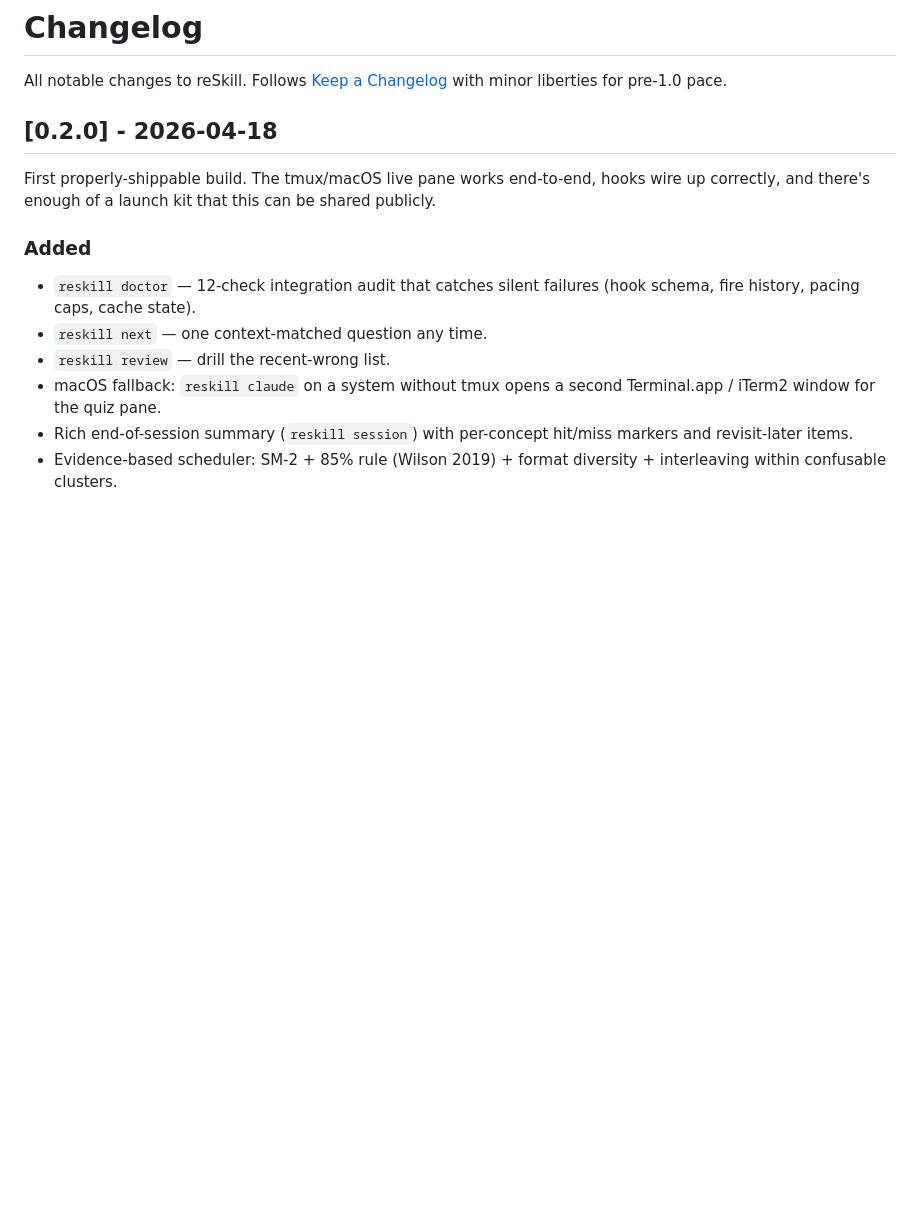
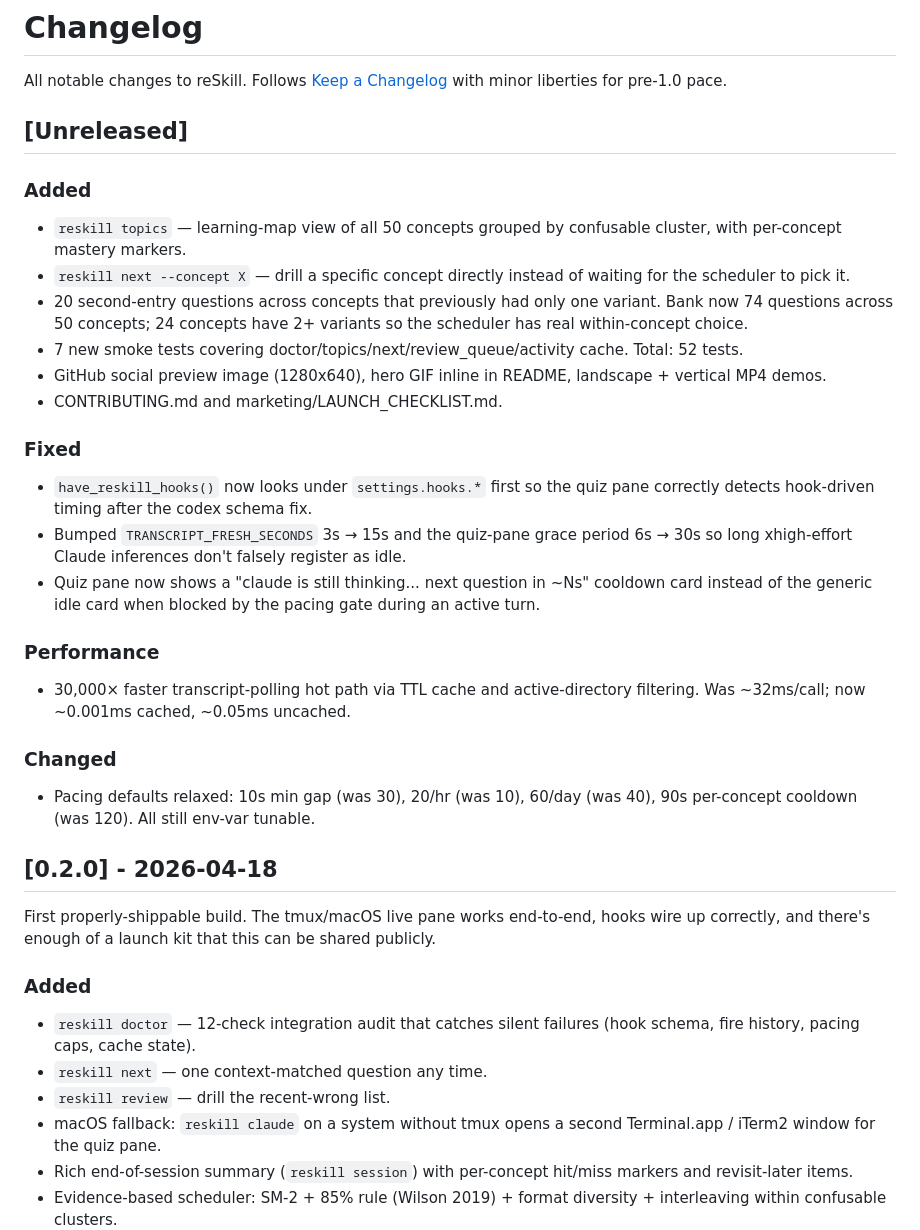
Before and after one commit to AmitSubhash/reskill, a Markdown page: CHANGELOG.md, the part around the change. GitHub-like rendering; blank space fills up the shorter version.

Commit message:
docs(changelog): Unreleased section for post-0.2.0 improvements
Collects the work done after the v0.2.0 tag:
  - Added: reskill topics, reskill next --concept, 20 new questions,
    7 new tests, hero GIF + social preview, CONTRIBUTING,
    LAUNCH_CHECKLIST.
  - Fixed: have_reskill_hooks nested lookup, transcript/grace
    windows for long xhigh inferences, cooldown card instead of
    misleading idle card.
  - Performance: 30,000x faster transcript polling via TTL cache +
    active-dir filter.
  - Changed: pacing defaults relaxed.

Next version bump will fold these into [0.3.0].

```diff
--- a/CHANGELOG.md
+++ b/CHANGELOG.md
@@ -3,6 +3,43 @@
 All notable changes to reSkill. Follows
 [Keep a Changelog](https://keepachangelog.com/en/1.1.0/) with minor
 liberties for pre-1.0 pace.
+
+## [Unreleased]
+
+### Added
+- `reskill topics` — learning-map view of all 50 concepts grouped by
+  confusable cluster, with per-concept mastery markers.
+- `reskill next --concept X` — drill a specific concept directly
+  instead of waiting for the scheduler to pick it.
+- 20 second-entry questions across concepts that previously had only
+  one variant. Bank now 74 questions across 50 concepts; 24 concepts
+  have 2+ variants so the scheduler has real within-concept choice.
+- 7 new smoke tests covering doctor/topics/next/review_queue/activity
+  cache. Total: 52 tests.
+- GitHub social preview image (1280x640), hero GIF inline in README,
+  landscape + vertical MP4 demos.
+- CONTRIBUTING.md and marketing/LAUNCH_CHECKLIST.md.
+
+### Fixed
+- `have_reskill_hooks()` now looks under `settings.hooks.*` first so
+  the quiz pane correctly detects hook-driven timing after the codex
+  schema fix.
+- Bumped `TRANSCRIPT_FRESH_SECONDS` 3s → 15s and the quiz-pane grace
+  period 6s → 30s so long xhigh-effort Claude inferences don't
+  falsely register as idle.
+- Quiz pane now shows a "claude is still thinking... next question in
+  ~Ns" cooldown card instead of the generic idle card when blocked by
+  the pacing gate during an active turn.
+
+### Performance
+- 30,000× faster transcript-polling hot path via TTL cache and
+  active-directory filtering. Was ~32ms/call; now ~0.001ms cached,
+  ~0.05ms uncached.
+
+### Changed
+- Pacing defaults relaxed: 10s min gap (was 30), 20/hr (was 10),
+  60/day (was 40), 90s per-concept cooldown (was 120). All still
+  env-var tunable.
 
 ## [0.2.0] - 2026-04-18
 
```
